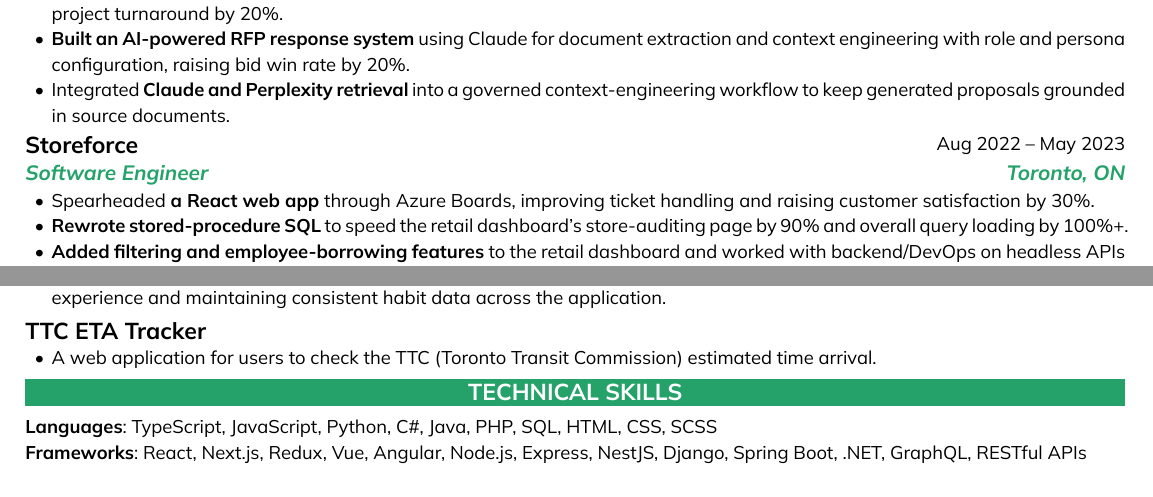
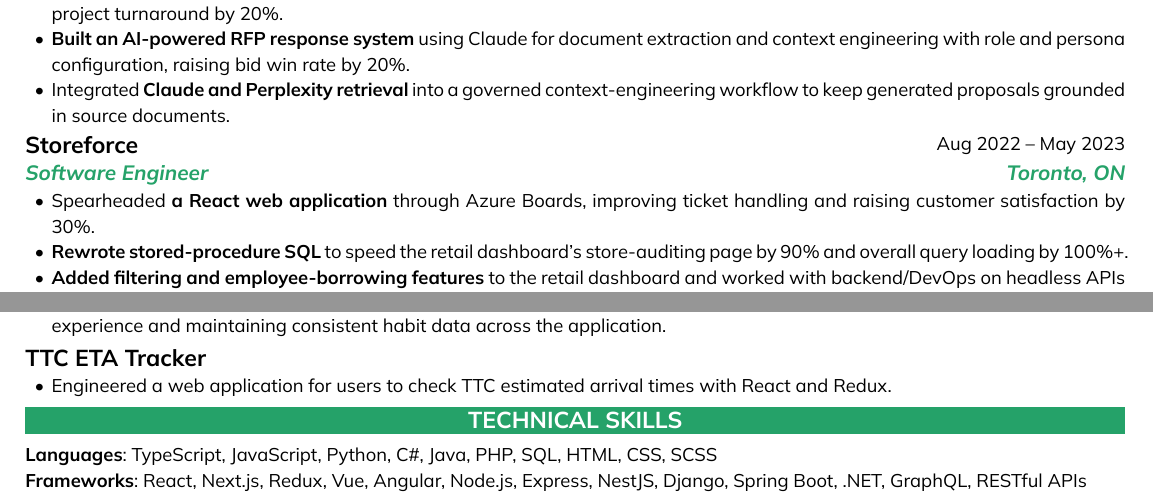
Before and after one commit to ttiimmothy/formatted-resume, a Typst document (resume.typ): two parts of the page before the commit and two parts of page 1 of 2 after it, joined at a grey line, cut so that both start at the same text. Compiled offline with Typst 0.15.

Commit message:
fix: update resume.typ

```diff
--- a/resume.typ
+++ b/resume.typ
@@ -76,7 +76,7 @@
           subTitleEnd: "Toronto, ON",
           content: [
             #list(
-              [Spearheaded *a React web app* through Azure Boards, improving ticket handling and raising customer satisfaction by 30%.],
+              [Spearheaded *a React web application* through Azure Boards, improving ticket handling and raising customer satisfaction by 30%.],
               [*Rewrote stored-procedure SQL* to speed the retail dashboard's store-auditing page by 90% and overall query loading by 100%+.],
               [*Added filtering and employee-borrowing features* to the retail dashboard and worked with backend/DevOps on headless APIs and daily agile releases],
               [*Built core Xamarin components* and migrated an existing app to React Native and introduced unit testing to support CI/CD.],
@@ -134,7 +134,7 @@
         subSection(
           title: "TTC ETA Tracker",
           content: list(
-            [A web application for users to check the TTC (Toronto Transit Commission) estimated time arrival.],
+            [Engineered a web application for users to check TTC estimated arrival times with React and Redux.],
           ),
         ),
       ),
```
